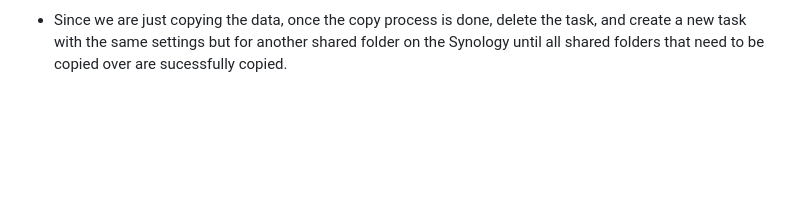
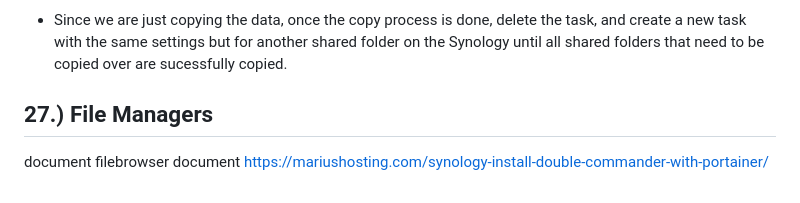
Before and after one commit to wallacebrf/Synology-to-TrueNAS, a Markdown page: README.md, the part around the change. GitHub-like rendering; blank space fills up the shorter version.

```diff
--- a/README.md
+++ b/README.md
@@ -1209,3 +1209,9 @@ chmod 600 syno.pw
 - After the task completes, open the log file and ensure no errors occured and that the data would have been copied properly.
 - If everything looks good, edit the rsync task and remove the `--dry-run` entry by changing the `auxiliary parameters` to `-hv --password-file=/mnt/volume1/web/logging/syno.pw --log-file=/mnt/volume1/web/logging/syno_sync.log`
 - Since we are just copying the data, once the copy process is done, delete the task, and create a new task with the same settings but for another shared folder on the Synology until all shared folders that need to be copied over are sucessfully copied.
+
+## 27.)  File Managers
+<div id="File_Managers"></div>
+
+document filebrowser
+document https://mariushosting.com/synology-install-double-commander-with-portainer/
```
